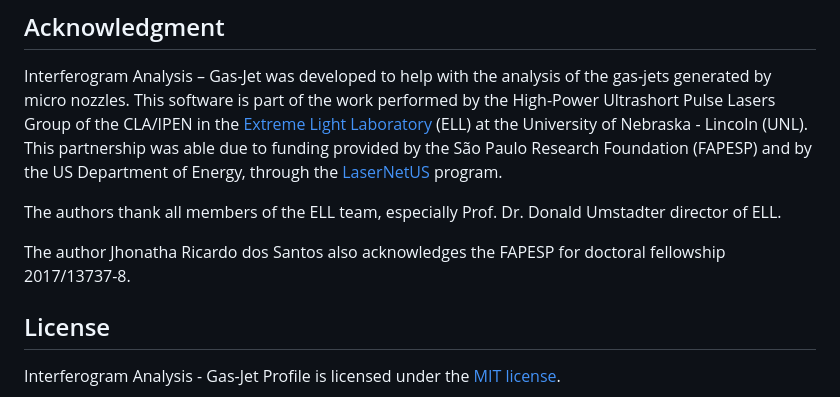
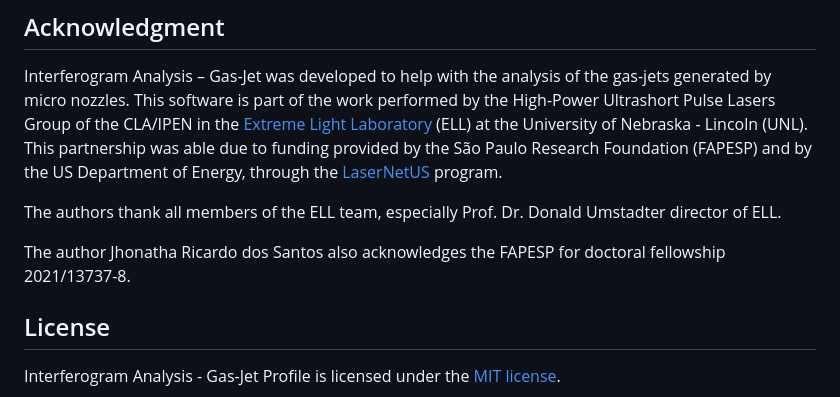
Before and after one commit to JhonathaRicardo/InterferometryAnalysis_GasJet, a Markdown page: README.md, the part around the change. Drawn GitHub-style.

Commit message:
Update README.md
Signed-off-by: Jhonatha Ricardo dos Santos <jhonatharicardo@gmail.com>

```diff
--- a/README.md
+++ b/README.md
@@ -181,7 +181,7 @@ Interferogram Analysis – Gas-Jet was developed to help with the analysis of th
 
 The authors thank all members of the ELL team, especially Prof. Dr. Donald Umstadter director of ELL.
 
-The author Jhonatha Ricardo dos Santos also acknowledges the FAPESP for doctoral fellowship 2017/13737-8.
+The author Jhonatha Ricardo dos Santos also acknowledges the FAPESP for doctoral fellowship 2021/13737-8.
 
 ## License
 Interferogram Analysis - Gas-Jet Profile is licensed under the [MIT license](/LICENSE).
```
